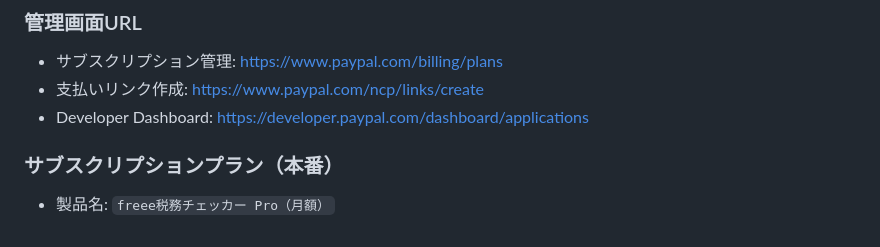
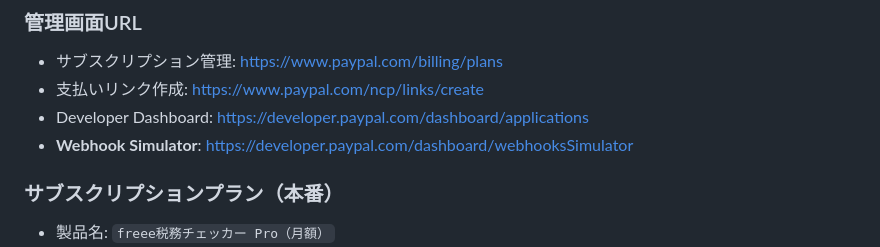
Before and after one commit to mah666hhh/freee-tax-checker, a Markdown page: docs/subscription-plan.md, the part around the change. GitHub-like rendering.

Commit message:
Webhook Simulator URLを追記
テスト成功: BILLING.SUBSCRIPTION.ACTIVATED イベント受信確認

Co-Authored-By: Claude Opus 4.5 <noreply@anthropic.com>

```diff
--- a/docs/subscription-plan.md
+++ b/docs/subscription-plan.md
@@ -192,6 +192,7 @@ PayPal Webhook受信（決済完了時）
 - サブスクリプション管理: https://www.paypal.com/billing/plans
 - 支払いリンク作成: https://www.paypal.com/ncp/links/create
 - Developer Dashboard: https://developer.paypal.com/dashboard/applications
+- **Webhook Simulator**: https://developer.paypal.com/dashboard/webhooksSimulator
 
 ### サブスクリプションプラン（本番）
 - 製品名: `freee税務チェッカー Pro（月額）`
```
